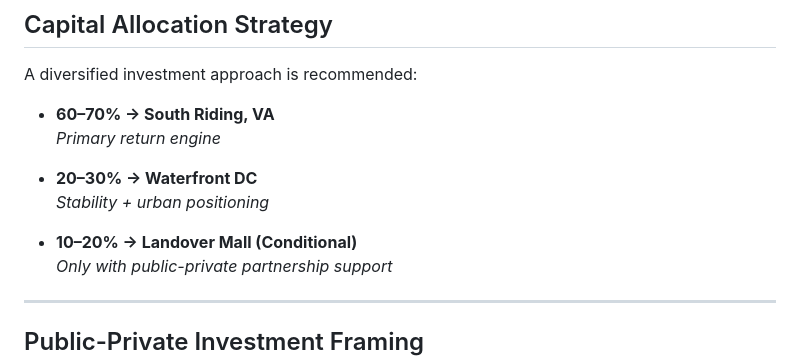
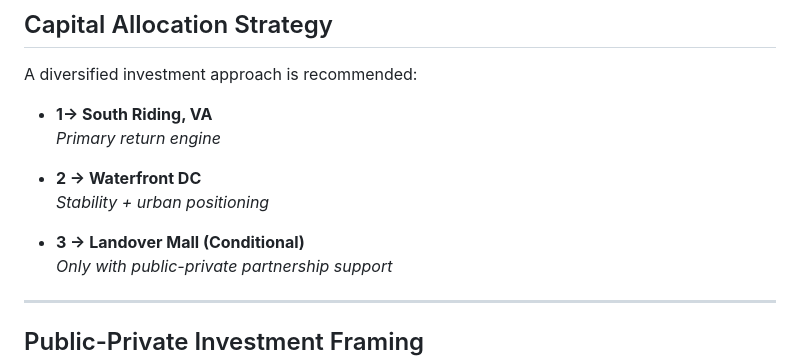
Before and after one commit to naf76-murp5400/Final, a Markdown page: Development Proposal.md, the part around one of its changes. GitHub-like rendering.

```diff
--- a/Development Proposal.md
+++ b/Development Proposal.md
@@ -80,13 +85,13 @@ This analysis combines financial feasibility with sensitivity testing to inform
 
 A diversified investment approach is recommended:
 
-- **60–70% → South Riding, VA**
+- **1→ South Riding, VA**
   *Primary return engine*
 
-- **20–30% → Waterfront DC**
+- **2 → Waterfront DC**
   *Stability + urban positioning*
 
-- **10–20% → Landover Mall (Conditional)**
+- **3 → Landover Mall (Conditional)**
   *Only with public-private partnership support*
 
 ---
```
Also changed, not shown: other parts of Development Proposal.md (+6 -1 lines).
